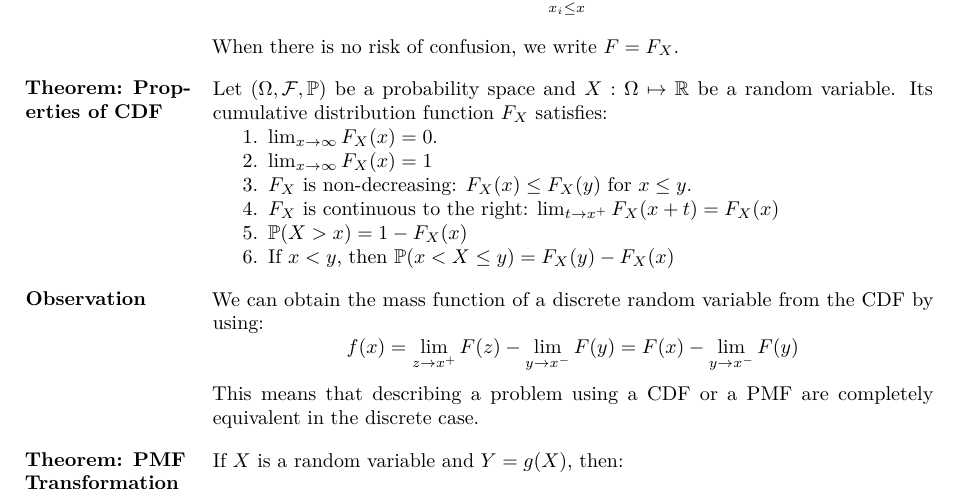
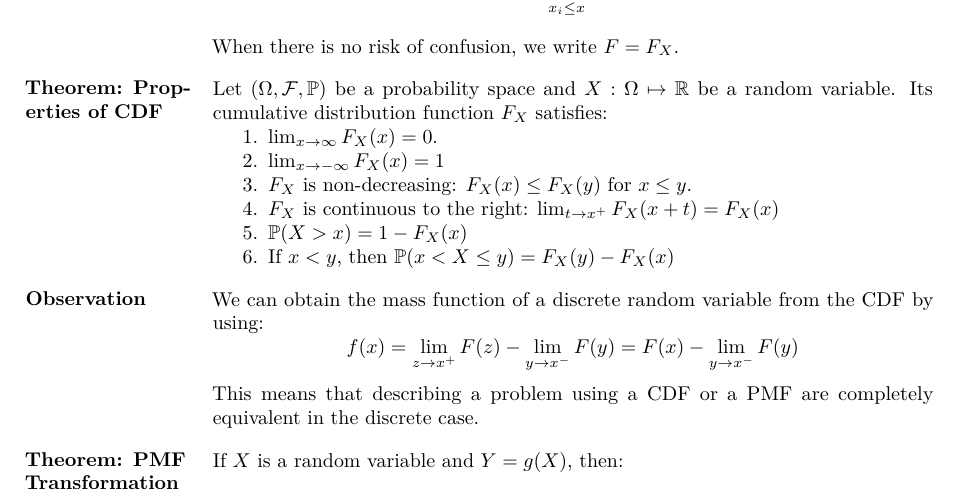
Before and after one commit to JoachimFavre/UniversityNotes, a LaTeX document (BA4/NotesCours/ProbabilityAndStatistics/Lecture07/lecture07.tex): part of page 1 of 2, cut so that both start at the same text. Compiled offline with LuaLaTeX.

Commit message:
Add a missing negative sign

```diff
--- a/BA4/NotesCours/ProbabilityAndStatistics/Lecture07/lecture07.tex
+++ b/BA4/NotesCours/ProbabilityAndStatistics/Lecture07/lecture07.tex
@@ -38,7 +38,7 @@
     Let $\left(\Omega, \mathcal{F}, \prob\right)$ be a probability space and $X: \Omega \mapsto \mathbb{R}$ be a random variable. Its cumulative distribution function $F_X$ satisfies:
     \begin{enumerate}
         \item $\lim_{x \to \infty} F_X\left(x\right) = 0$.
-        \item $\lim_{x \to \infty} F_X\left(x\right) = 1$
+        \item $\lim_{x \to -\infty} F_X\left(x\right) = 1$
         \item $F_X$ is non-decreasing: $F_X\left(x\right) \leq F_X\left(y\right)$ for $x \leq y$.
         \item $F_X$ is continuous to the right: $\lim_{t \to x^+} F_X\left(x+t\right) = F_X\left(x\right)$
         \item $\prob\left(X > x\right) = 1 - F_X\left(x\right)$
```
